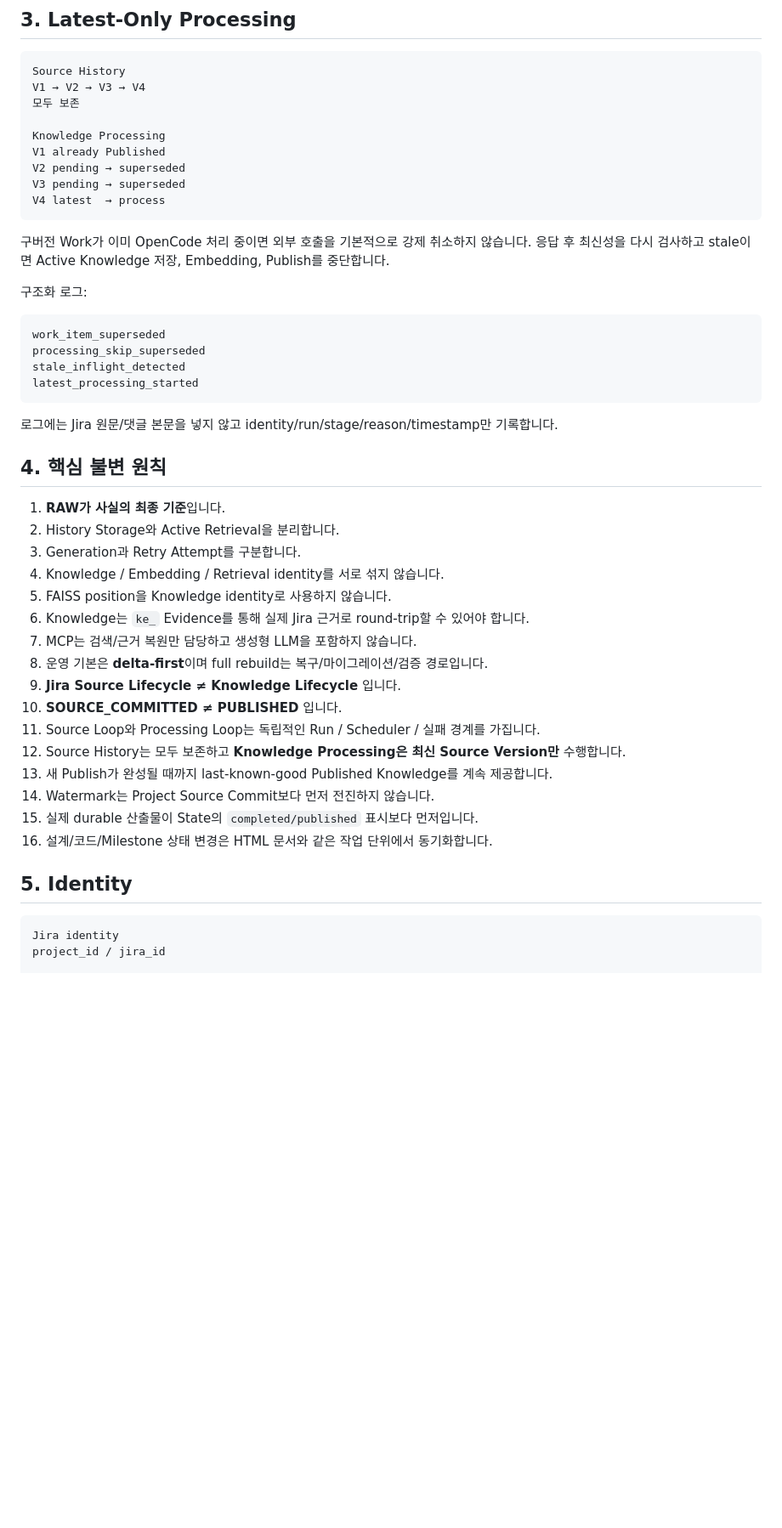
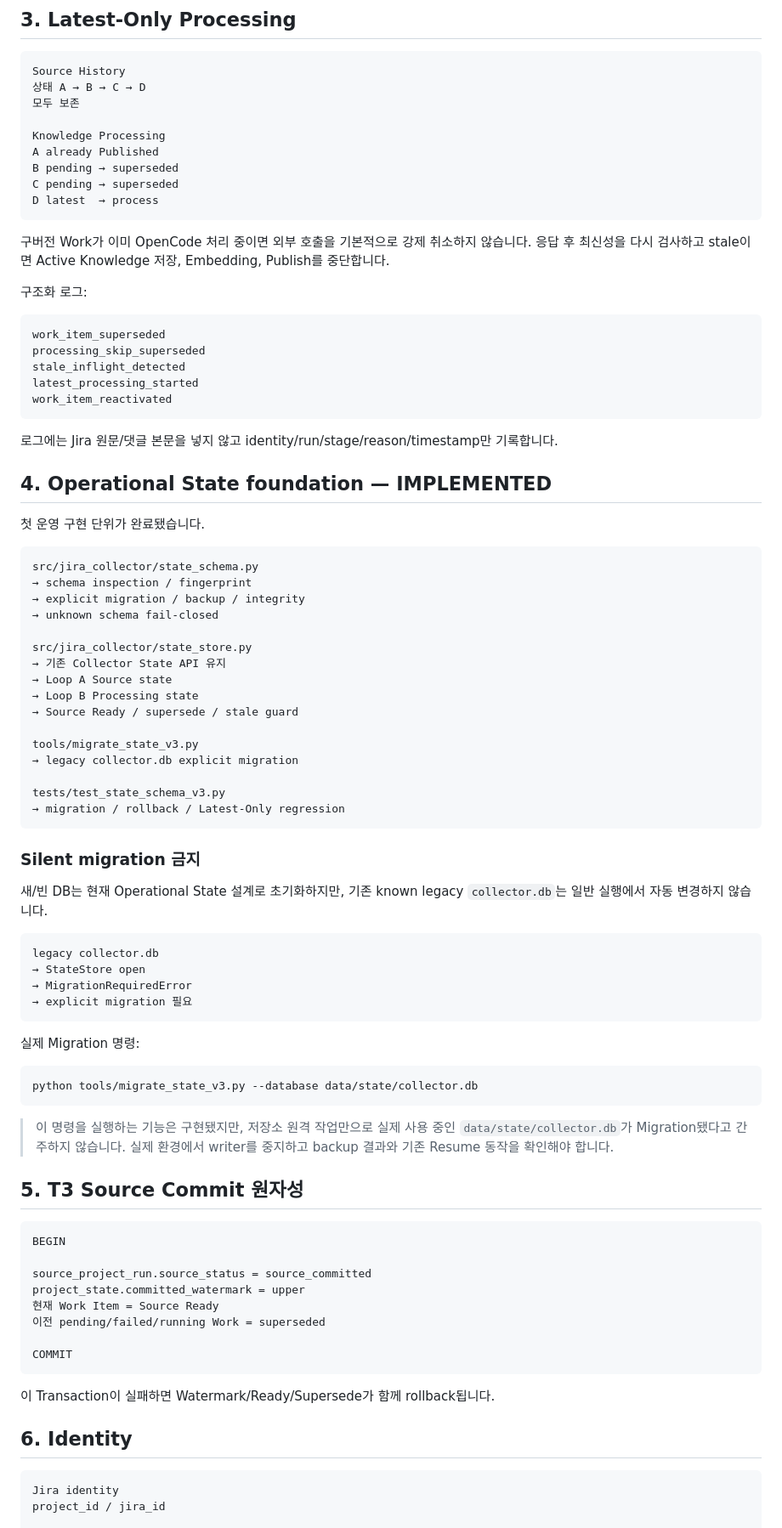
Before and after one commit to ljd6805/jira_database, a Markdown page: README.md, the part around one of its changes. Shown at 85% size. Drawn GitHub-style; blank space fills up the shorter version.

Commit message:
docs: advance README to implemented state foundation

````diff
--- a/README.md
+++ b/README.md
@@ -96,14 +100,14 @@ Published Corpus → FAISS → Evidence/MCP → Team OpenCode
 
 ```text
 Source History
-V1 → V2 → V3 → V4
+상태 A → B → C → D
 모두 보존
 
 Knowledge Processing
-V1 already Published
-V2 pending → superseded
-V3 pending → superseded
-V4 latest  → process
+A already Published
+B pending → superseded
+C pending → superseded
+D latest  → process
 ```
 
 구버전 Work가 이미 OpenCode 처리 중이면 외부 호출을 기본적으로 강제 취소하지 않습니다. 응답 후 최신성을 다시 검사하고 stale이면 Active Knowledge 저장, Embedding, Publish를 중단합니다.
@@ -115,30 +119,69 @@ work_item_superseded
 processing_skip_superseded
 stale_inflight_detected
 latest_processing_started
+work_item_reactivated
 ```
 
 로그에는 Jira 원문/댓글 본문을 넣지 않고 identity/run/stage/reason/timestamp만 기록합니다.
 
-## 4. 핵심 불변 원칙
+## 4. Operational State foundation — IMPLEMENTED
 
-1. **RAW가 사실의 최종 기준**입니다.
-2. History Storage와 Active Retrieval을 분리합니다.
-3. Generation과 Retry Attempt를 구분합니다.
-4. Knowledge / Embedding / Retrieval identity를 서로 섞지 않습니다.
-5. FAISS position을 Knowledge identity로 사용하지 않습니다.
-6. Knowledge는 `ke_` Evidence를 통해 실제 Jira 근거로 round-trip할 수 있어야 합니다.
-7. MCP는 검색/근거 복원만 담당하고 생성형 LLM을 포함하지 않습니다.
-8. 운영 기본은 **delta-first**이며 full rebuild는 복구/마이그레이션/검증 경로입니다.
-9. **Jira Source Lifecycle ≠ Knowledge Lifecycle** 입니다.
-10. **SOURCE_COMMITTED ≠ PUBLISHED** 입니다.
-11. Source Loop와 Processing Loop는 독립적인 Run / Scheduler / 실패 경계를 가집니다.
-12. Source History는 모두 보존하고 **Knowledge Processing은 최신 Source Version만** 수행합니다.
-13. 새 Publish가 완성될 때까지 last-known-good Published Knowledge를 계속 제공합니다.
-14. Watermark는 Project Source Commit보다 먼저 전진하지 않습니다.
-15. 실제 durable 산출물이 State의 `completed/published` 표시보다 먼저입니다.
-16. 설계/코드/Milestone 상태 변경은 HTML 문서와 같은 작업 단위에서 동기화합니다.
+첫 운영 구현 단위가 완료됐습니다.
 
-## 5. Identity
+```text
+src/jira_collector/state_schema.py
+→ schema inspection / fingerprint
+→ explicit migration / backup / integrity
+→ unknown schema fail-closed
+
+src/jira_collector/state_store.py
+→ 기존 Collector State API 유지
+→ Loop A Source state
+→ Loop B Processing state
+→ Source Ready / supersede / stale guard
+
+tools/migrate_state_v3.py
+→ legacy collector.db explicit migration
+
+tests/test_state_schema_v3.py
+→ migration / rollback / Latest-Only regression
+```
+
+### Silent migration 금지
+
+새/빈 DB는 현재 Operational State 설계로 초기화하지만, 기존 known legacy `collector.db`는 일반 실행에서 자동 변경하지 않습니다.
+
+```text
+legacy collector.db
+→ StateStore open
+→ MigrationRequiredError
+→ explicit migration 필요
+```
+
+실제 Migration 명령:
+
+```bash
+python tools/migrate_state_v3.py --database data/state/collector.db
+```
+
+> 이 명령을 실행하는 기능은 구현됐지만, 저장소 원격 작업만으로 실제 사용 중인 `data/state/collector.db`가 Migration됐다고 간주하지 않습니다. 실제 환경에서 writer를 중지하고 backup 결과와 기존 Resume 동작을 확인해야 합니다.
+
+## 5. T3 Source Commit 원자성
+
+```text
+BEGIN
+
+source_project_run.source_status = source_committed
+project_state.committed_watermark = upper
+현재 Work Item = Source Ready
+이전 pending/failed/running Work = superseded
+
+COMMIT
+```
+
+이 Transaction이 실패하면 Watermark/Ready/Supersede가 함께 rollback됩니다.
+
+## 6. Identity
 
 ```text
 Jira identity
````
Also changed, not shown: other parts of README.md (+60 -38 lines).
